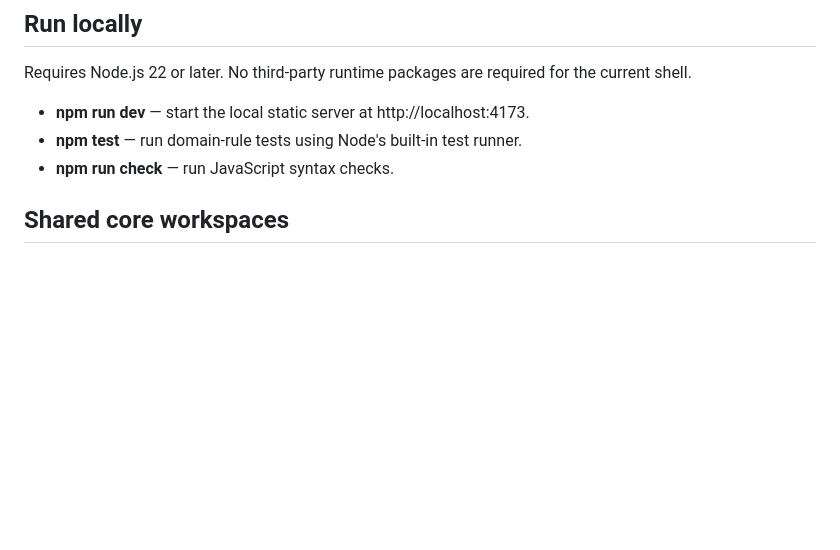
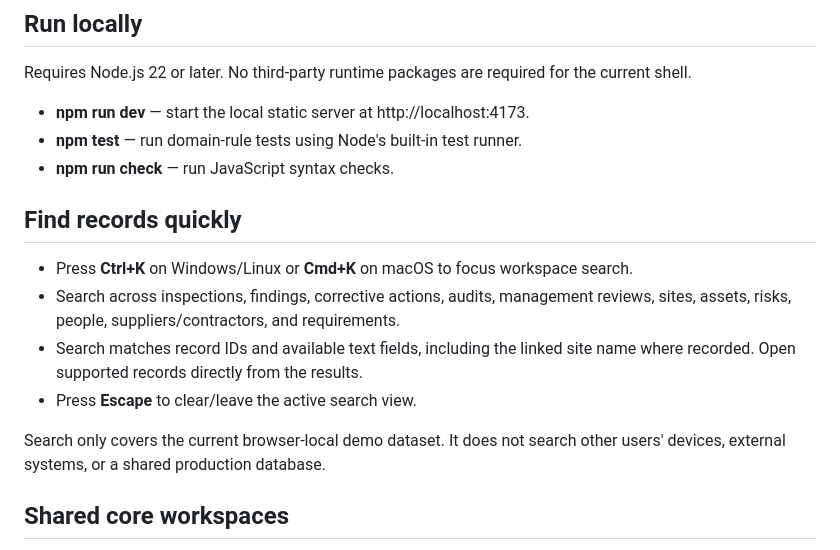
Before and after one commit to Loofy147/Inspectra, a Markdown page: README.md, the part around the change. Rendered like a GitHub page; blank space fills up the shorter version.

Commit message:
docs: explain global search and quick navigation

```diff
--- a/README.md
+++ b/README.md
@@ -15,6 +15,15 @@ Requires Node.js 22 or later. No third-party runtime packages are required for t
 - **npm run dev** — start the local static server at http://localhost:4173.
 - **npm test** — run domain-rule tests using Node's built-in test runner.
 - **npm run check** — run JavaScript syntax checks.
+
+## Find records quickly
+
+- Press **Ctrl+K** on Windows/Linux or **Cmd+K** on macOS to focus workspace search.
+- Search across inspections, findings, corrective actions, audits, management reviews, sites, assets, risks, people, suppliers/contractors, and requirements.
+- Search matches record IDs and available text fields, including the linked site name where recorded. Open supported records directly from the results.
+- Press **Escape** to clear/leave the active search view.
+
+Search only covers the current browser-local demo dataset. It does not search other users' devices, external systems, or a shared production database.
 
 ## Shared core workspaces
 
```
